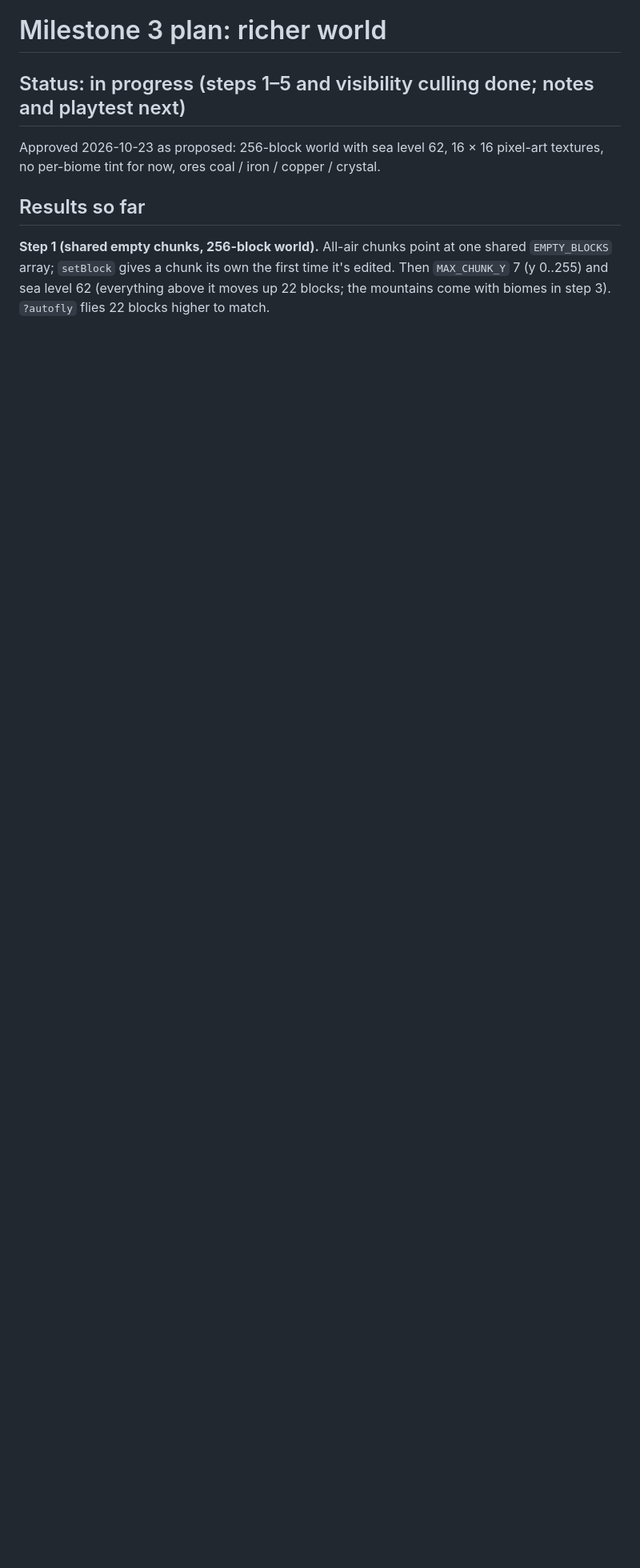
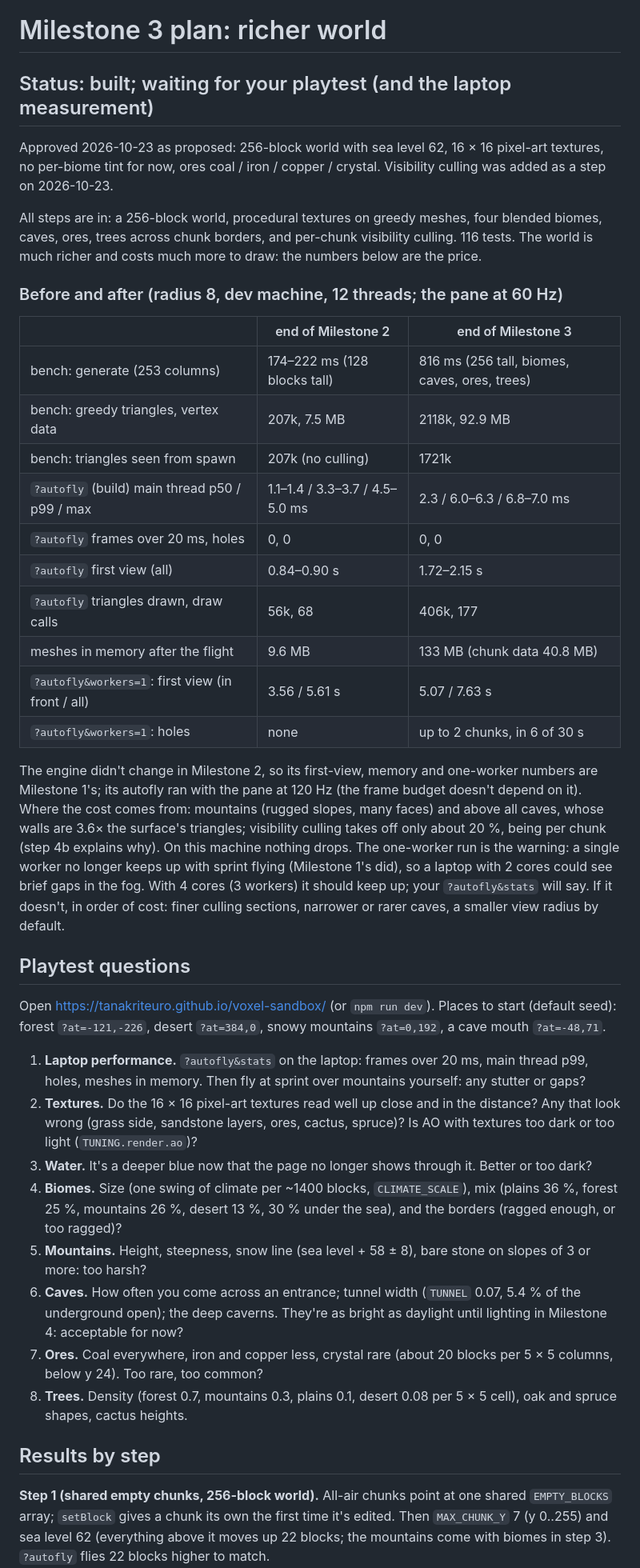
Before and after one commit to TanakritEuro/voxel-sandbox, a Markdown page: docs/milestone-3.md, the part around the change. Shown at 80% size. GitHub-like rendering; blank space fills up the shorter version.

Commit message:
Milestone 3 notes: built, waiting for the playtest. Before and after table against Milestone 2 (bench, autofly at radius 8, one worker, memory), where the cost comes from and what to cut if the laptop struggles, and playtest questions on performance, textures, water, biomes, mountains, caves, ores and trees. CLAUDE.md: Milestones 1-3 built
Co-Authored-By: Claude Opus 5.5 <noreply@anthropic.com>

```diff
--- a/docs/milestone-3.md
+++ b/docs/milestone-3.md
@@ -1,11 +1,68 @@
 # Milestone 3 plan: richer world
 
-## Status: in progress (steps 1–5 and visibility culling done; notes and playtest next)
+## Status: built; waiting for your playtest (and the laptop measurement)
 
 Approved 2026-10-23 as proposed: 256-block world with sea level 62, 16 × 16 pixel-art
-textures, no per-biome tint for now, ores coal / iron / copper / crystal.
+textures, no per-biome tint for now, ores coal / iron / copper / crystal. Visibility culling
+was added as a step on 2026-10-23.
 
-## Results so far
+All steps are in: a 256-block world, procedural textures on greedy meshes, four blended
+biomes, caves, ores, trees across chunk borders, and per-chunk visibility culling. 116 tests.
+The world is much richer and costs much more to draw: the numbers below are the price.
+
+### Before and after (radius 8, dev machine, 12 threads; the pane at 60 Hz)
+
+| | end of Milestone 2 | end of Milestone 3 |
+| --- | --- | --- |
+| bench: generate (253 columns) | 174–222 ms (128 blocks tall) | 816 ms (256 tall, biomes, caves, ores, trees) |
+| bench: greedy triangles, vertex data | 207k, 7.5 MB | 2118k, 92.9 MB |
+| bench: triangles seen from spawn | 207k (no culling) | 1721k |
+| `?autofly` (build) main thread p50 / p99 / max | 1.1–1.4 / 3.3–3.7 / 4.5–5.0 ms | 2.3 / 6.0–6.3 / 6.8–7.0 ms |
+| `?autofly` frames over 20 ms, holes | 0, 0 | 0, 0 |
+| `?autofly` first view (all) | 0.84–0.90 s | 1.72–2.15 s |
+| `?autofly` triangles drawn, draw calls | 56k, 68 | 406k, 177 |
+| meshes in memory after the flight | 9.6 MB | 133 MB (chunk data 40.8 MB) |
+| `?autofly&workers=1`: first view (in front / all) | 3.56 / 5.61 s | 5.07 / 7.63 s |
+| `?autofly&workers=1`: holes | none | up to 2 chunks, in 6 of 30 s |
+
+The engine didn't change in Milestone 2, so its first-view, memory and one-worker numbers are
+Milestone 1's; its autofly ran with the pane at 120 Hz (the frame budget doesn't depend on it).
+Where the cost comes from: mountains (rugged slopes, many faces) and above all caves, whose
+walls are 3.6× the surface's triangles; visibility culling takes off only about 20 %, being
+per chunk (step 4b explains why). On this machine nothing drops. The one-worker run is the
+warning: a single worker no longer keeps up with sprint flying (Milestone 1's did), so a
+laptop with 2 cores could see brief gaps in the fog. With 4 cores (3 workers) it should keep
+up; your `?autofly&stats` will say. If it doesn't, in order of cost: finer culling sections,
+narrower or rarer caves, a smaller view radius by default.
+
+## Playtest questions
+
+Open https://tanakriteuro.github.io/voxel-sandbox/ (or `npm run dev`). Places to start
+(default seed): forest `?at=-121,-226`, desert `?at=384,0`, snowy mountains `?at=0,192`, a cave
+mouth `?at=-48,71`.
+
+1. **Laptop performance.** `?autofly&stats` on the laptop: frames over 20 ms, main thread
+   p99, holes, meshes in memory. Then fly at sprint over mountains yourself: any stutter or
+   gaps?
+2. **Textures.** Do the 16 × 16 pixel-art textures read well up close and in the distance? Any
+   that look wrong (grass side, sandstone layers, ores, cactus, spruce)? Is AO with textures
+   too dark or too light (`TUNING.render.ao`)?
+3. **Water.** It's a deeper blue now that the page no longer shows through it. Better or
+   too dark?
+4. **Biomes.** Size (one swing of climate per ~1400 blocks, `CLIMATE_SCALE`), mix (plains 36 %,
+   forest 25 %, mountains 26 %, desert 13 %, 30 % under the sea), and the borders (ragged
+   enough, or too ragged)?
+5. **Mountains.** Height, steepness, snow line (sea level + 58 ± 8), bare stone on slopes of 3
+   or more: too harsh?
+6. **Caves.** How often you come across an entrance; tunnel width (`TUNNEL` 0.07, 5.4 % of
+   the underground open); the deep caverns. They're as bright as daylight until lighting in
+   Milestone 4: acceptable for now?
+7. **Ores.** Coal everywhere, iron and copper less, crystal rare (about 20 blocks per 5 × 5
+   columns, below y 24). Too rare, too common?
+8. **Trees.** Density (forest 0.7, mountains 0.3, plains 0.1, desert 0.08 per 5 × 5 cell),
+   oak and spruce shapes, cactus heights.
+
+## Results by step
 
 **Step 1 (shared empty chunks, 256-block world).** All-air chunks point at one shared
 `EMPTY_BLOCKS` array; `setBlock` gives a chunk its own the first time it's edited. Then
```
Also changed, not shown: CLAUDE.md (+2 -2 lines).
